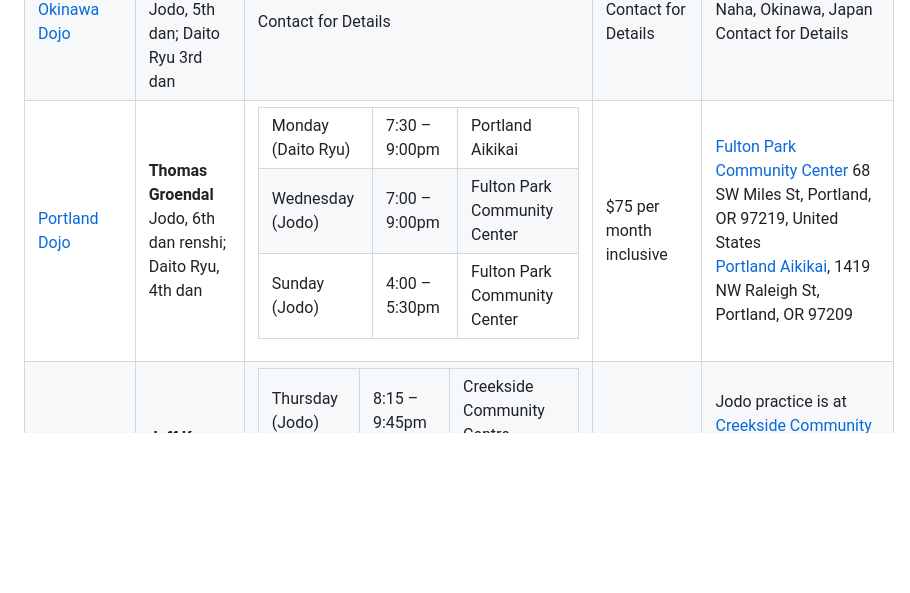
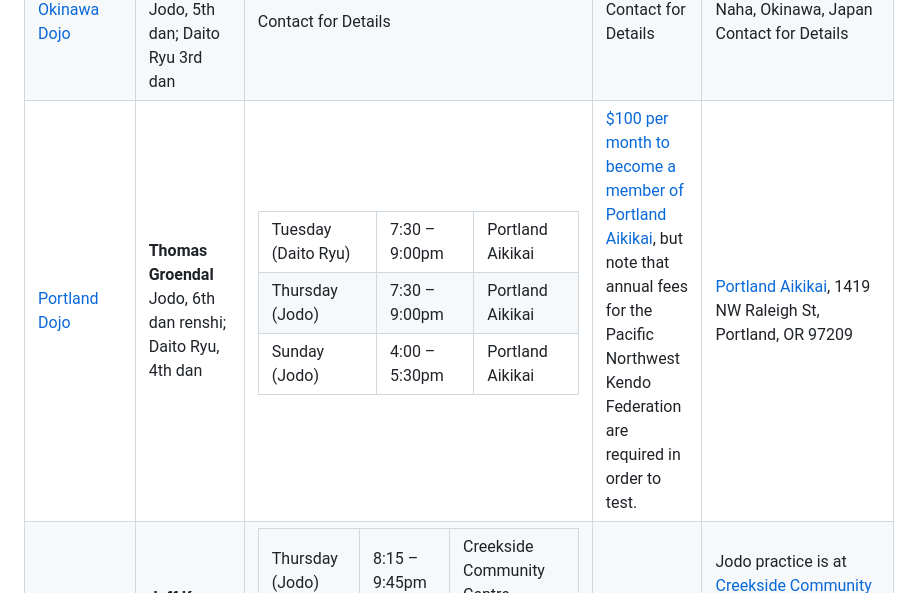
Before and after one commit to Hoshu-Dojo/hoshudojo.com, a Markdown page: src/locations.md, the part around the change. GitHub-like rendering; blank space fills up the shorter version.

Commit message:
Update locations.md
Updated Portland

```diff
--- a/src/locations.md
+++ b/src/locations.md
@@ -84,26 +84,26 @@ lang: "en"
             <table>
                <tbody>
                   <tr>
-                     <td>Monday (Daito Ryu)</td>
+                     <td>Tuesday (Daito Ryu)</td>
                      <td>7:30 – 9:00pm</td>
                      <td>Portland Aikikai</td>
                   </tr>
                   <tr>
-                     <td>Wednesday (Jodo)</td>
-                     <td>7:00 – 9:00pm</td>
-                     <td>Fulton Park Community Center</td>
+                     <td>Thursday (Jodo)</td>
+                     <td>7:30 – 9:00pm</td>
+                     <td>Portland Aikikai</td>
                   </tr>
                   <tr>
                      <td>Sunday (Jodo)</td>
                      <td>4:00 – 5:30pm</td>
-                     <td>Fulton Park Community Center</td>
+                     <td>Portland Aikikai</td>
                   </tr>
                </tbody>
             </table>
          </td>
-         <td>$75 per month inclusive</td>
+         <td><a href="https://www.portlandaikikai.com/">$100 per month to become a member of Portland Aikikai</a>, but note that annual fees for the Pacific Northwest Kendo Federation are required in order to test.
+         </td>
          <td>
-            <a href="https://www.google.co.jp/maps/place/Fulton+Park+Community+Center/@45.4709182,-122.6789167,15z/data=!4m2!3m1!1s0x0:0xeb68d6fc5505a607">Fulton Park Community Center </a>68 SW Miles St, Portland, OR 97219, United States<br>
             <a href="https://goo.gl/maps/bDeXQoTthZmqD87g7">Portland Aikikai</a>, 1419 NW Raleigh St, Portland, OR 97209
          </td>
       </tr>
```
